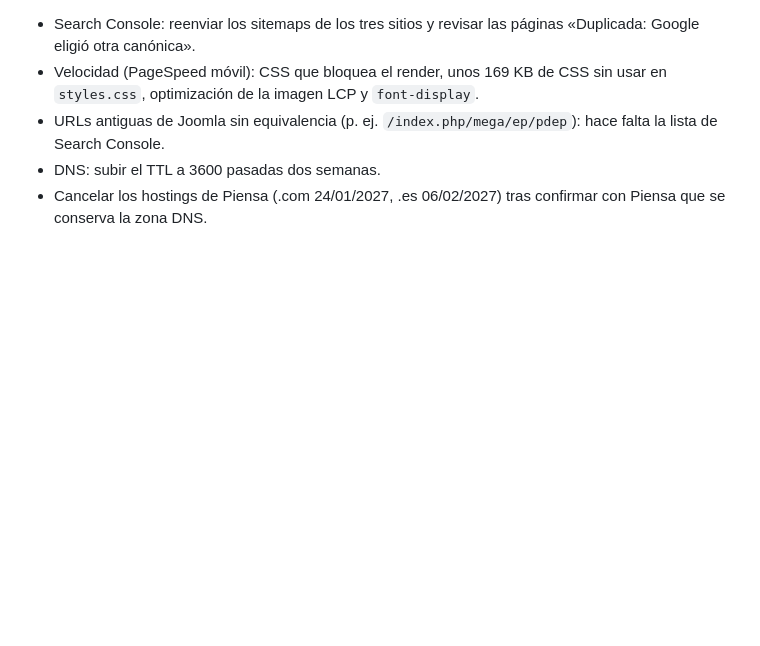
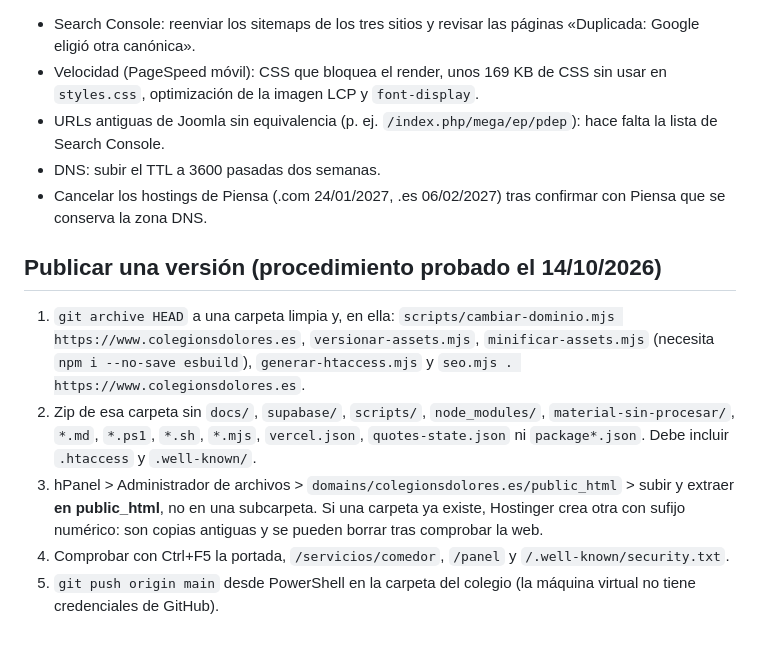
Before and after one commit to fangyi9881/colegio-nsd, a Markdown page: docs/HOSTING.md, the part around the change. GitHub-like rendering; blank space fills up the shorter version.

Commit message:
docs: procedimiento de publicación en Hostinger
Co-Authored-By: Claude Sonnet 5.5 <noreply@anthropic.com>
Claude-Session: https://claude.ai/code/session_01QPHd2DQsDGgTqN8JtCTDGK

```diff
--- a/docs/HOSTING.md
+++ b/docs/HOSTING.md
@@ -34,3 +34,11 @@ Hostinger no tiene SSH ni FTP cómodo en este plan; se publica por el administra
 - URLs antiguas de Joomla sin equivalencia (p. ej. `/index.php/mega/ep/pdep`): hace falta la lista de Search Console.
 - DNS: subir el TTL a 3600 pasadas dos semanas.
 - Cancelar los hostings de Piensa (.com 24/01/2027, .es 06/02/2027) tras confirmar con Piensa que se conserva la zona DNS.
+
+## Publicar una versión (procedimiento probado el 14/10/2026)
+
+1. `git archive HEAD` a una carpeta limpia y, en ella: `scripts/cambiar-dominio.mjs https://www.colegionsdolores.es`, `versionar-assets.mjs`, `minificar-assets.mjs` (necesita `npm i --no-save esbuild`), `generar-htaccess.mjs` y `seo.mjs . https://www.colegionsdolores.es`.
+2. Zip de esa carpeta sin `docs/`, `supabase/`, `scripts/`, `node_modules/`, `material-sin-procesar/`, `*.md`, `*.ps1`, `*.sh`, `*.mjs`, `vercel.json`, `quotes-state.json` ni `package*.json`. Debe incluir `.htaccess` y `.well-known/`.
+3. hPanel > Administrador de archivos > `domains/colegionsdolores.es/public_html` > subir y extraer **en public_html**, no en una subcarpeta. Si una carpeta ya existe, Hostinger crea otra con sufijo numérico: son copias antiguas y se pueden borrar tras comprobar la web.
+4. Comprobar con Ctrl+F5 la portada, `/servicios/comedor`, `/panel` y `/.well-known/security.txt`.
+5. `git push origin main` desde PowerShell en la carpeta del colegio (la máquina virtual no tiene credenciales de GitHub).
```
